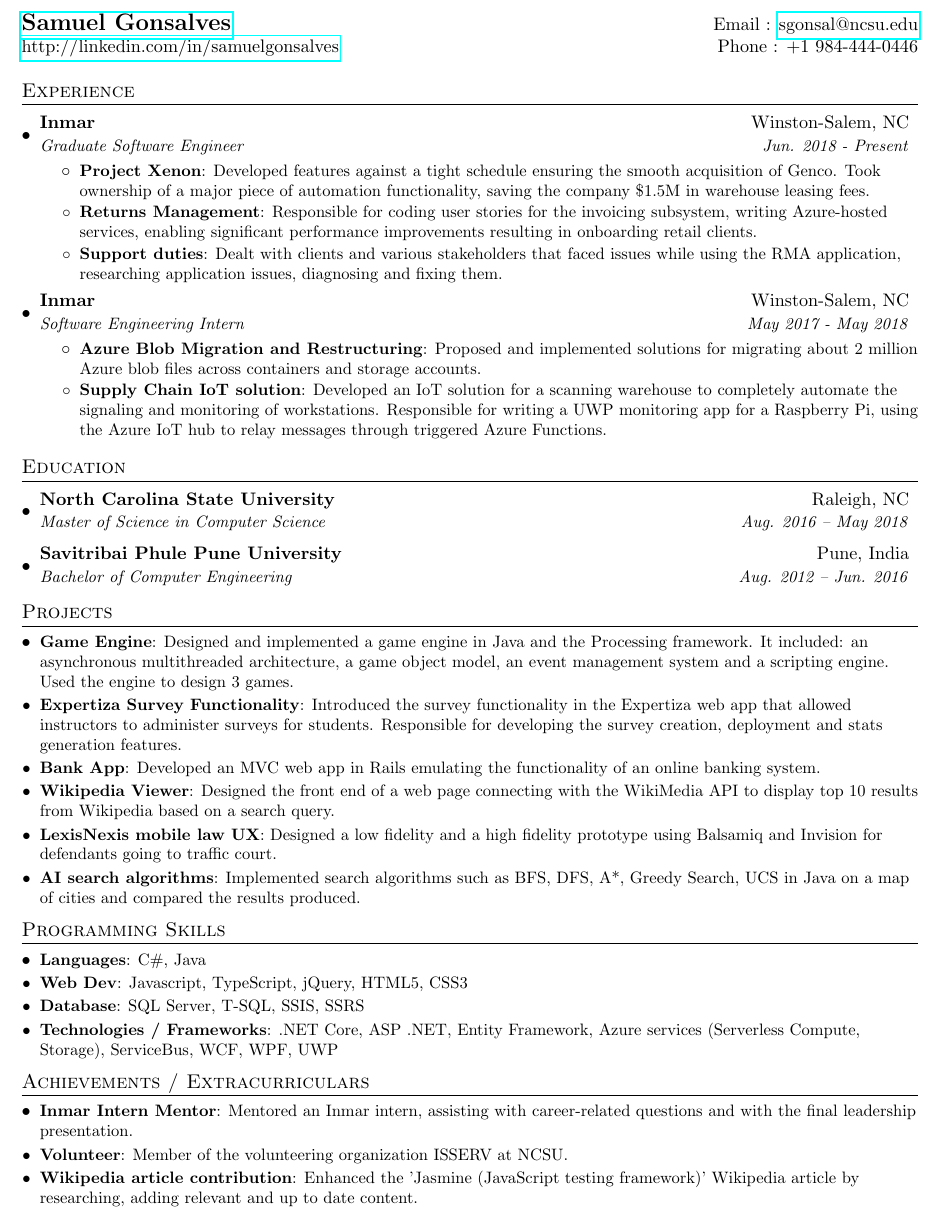
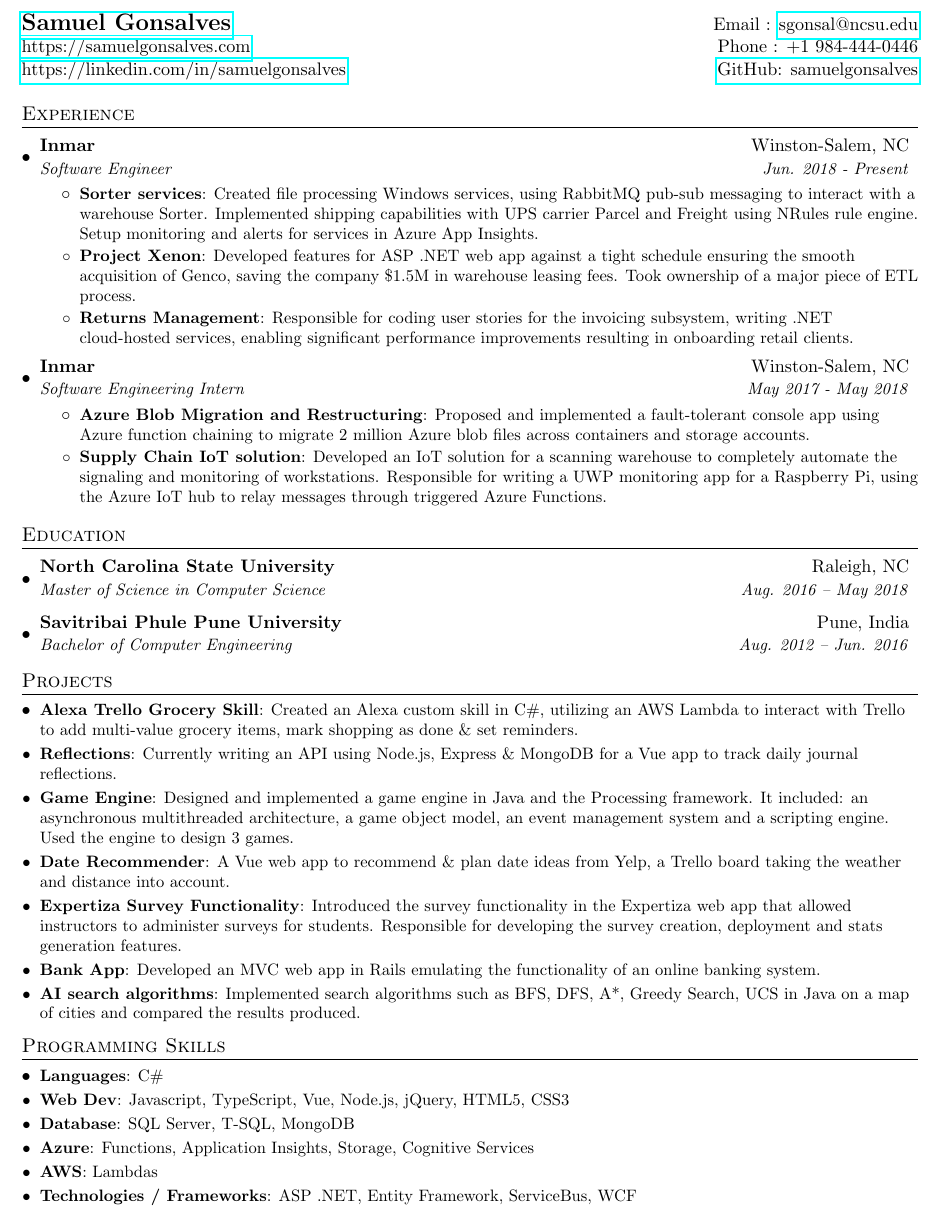
Before and after one commit to samuelgonsalves/resume, a LaTeX CV (my_resume.tex): part of the page, cut so that both start at the same text. Compiled offline with pdfLaTeX.

Commit message:
Updates to resume

```diff
--- a/my_resume.tex
+++ b/my_resume.tex
@@ -67,8 +67,9 @@
 %----------HEADING-----------------
 
 \begin{tabular*}{\textwidth}{l@{\extracolsep{\fill}}r}
-  \textbf{\href{http://linkedin.com/in/samuelgonsalves/}{\Large Samuel Gonsalves}} & Email : \href{mailto:sgonsal@ncsu.edu}{sgonsal@ncsu.edu}\\
-  \href{http://linkedin.com/in/samuelgonsalves/}{http://linkedin.com/in/samuelgonsalves} & Phone : {+1 984-444-0446}\\
+  \textbf{\href{https://samuelgonsalves.com}{\Large Samuel Gonsalves}} & Email : \href{mailto:sgonsal@ncsu.edu}{sgonsal@ncsu.edu}\\
+  \href{https://samuelgonsalves.com}{https://samuelgonsalves.com} & Phone : {+1 984-444-0446}\\
+  \href{https://linkedin.com/in/samuelgonsalves}{https://linkedin.com/in/samuelgonsalves}} & \href{https://github.com/samuelgonsalves/}{GitHub: samuelgonsalves}\\
 \end{tabular*}
 
 %-----------EXPERIENCE-----------------
@@ -77,21 +78,21 @@
   \resumeSubHeadingListStart
   \resumeSubheading
       {Inmar }{Winston-Salem, NC}
-      {Graduate Software Engineer}{Jun. 2018 - Present}
+      {Software Engineer}{Jun. 2018 - Present}
     \resumeItemListStart
+    \resumeItem{Sorter services}
+          {Created file processing Windows services, using RabbitMQ pub-sub messaging to interact with a warehouse Sorter. Implemented shipping capabilities with UPS carrier Parcel and Freight using NRules rule engine. Setup monitoring and alerts for services in Azure App Insights.}
         \resumeItem{Project Xenon}
-          {Developed features against a tight schedule ensuring the smooth acquisition of Genco. Took ownership of a major piece of automation functionality, saving the company \$1.5M in warehouse leasing fees.}
+          {Developed features for ASP .NET web app against a tight schedule ensuring the smooth acquisition of Genco, saving the company \$1.5M in warehouse leasing fees. Took ownership of a major piece of ETL process. }
         \resumeItem{Returns Management}
-          {Responsible for coding user stories for the invoicing subsystem, writing Azure-hosted services, enabling significant performance improvements resulting in onboarding retail clients.}
-        \resumeItem{Support duties}
-          {Dealt with clients and various stakeholders that faced issues while using the RMA application, researching application issues, diagnosing and fixing them. }
-       \resumeItemListEnd
+          {Responsible for coding user stories for the invoicing subsystem, writing .NET cloud-hosted services, enabling significant performance improvements resulting in onboarding retail clients.}
+      \resumeItemListEnd
 \resumeSubheading
       {Inmar }{Winston-Salem, NC}
       {Software Engineering Intern}{May 2017 - May 2018}
       \resumeItemListStart
         \resumeItem{Azure Blob Migration and Restructuring}
-          {Proposed and implemented solutions for migrating about 2 million Azure blob files across containers and storage accounts.}
+          {Proposed and implemented a fault-tolerant console app using Azure function chaining to migrate 2 million Azure blob files across containers and storage accounts.}
         \resumeItem{Supply Chain IoT solution}
           {Developed an IoT solution for a scanning warehouse to completely automate the signaling and monitoring of workstations. Responsible for writing a UWP monitoring app for a Raspberry Pi, using the Azure IoT hub to relay messages through triggered Azure Functions.}
       \resumeItemListEnd
@@ -113,16 +114,18 @@
 
 \section{Projects}
   \resumeSubHeadingListStart
+  	\resumeSubItem{Alexa Trello Grocery Skill}
+      {Created an Alexa custom skill in C\#, utilizing an AWS Lambda to interact with Trello to add multi-value grocery items, mark shopping as done \& set reminders.}
+    \resumeSubItem{Reflections}
+      {Currently writing an API using Node.js, Express \& MongoDB for a Vue app to track daily journal reflections.}
     \resumeSubItem{Game Engine}
       {Designed and implemented a game engine in Java and the Processing framework. It included: an asynchronous multithreaded architecture, a game object model, an event management system and a scripting engine. Used the engine to design 3 games.}
+      \resumeSubItem{Date Recommender}
+      {A Vue web app to recommend \& plan date ideas from Yelp, a Trello board taking the weather and distance into account.}
     \resumeSubItem{Expertiza Survey Functionality}
       {Introduced the survey functionality in the Expertiza web app that allowed instructors to administer surveys for students. Responsible for developing the survey creation, deployment and stats generation features.}
     \resumeSubItem{Bank App}
       {Developed an MVC web app in Rails emulating the functionality of an online banking system.}
-    \resumeSubItem{Wikipedia Viewer}
-      {Designed the front end of a web page connecting with the WikiMedia API to display top 10 results from Wikipedia based on a search query.}
-    \resumeSubItem{LexisNexis mobile law UX}
-      {Designed a low fidelity and a high fidelity prototype using Balsamiq and Invision for defendants going to traffic court.}
       \resumeSubItem{AI search algorithms}
       {Implemented search algorithms such as BFS, DFS, A*, Greedy Search, UCS in Java on a map of cities and compared the results produced.}
   \resumeSubHeadingListEnd
@@ -131,22 +134,12 @@
 
 \section{Programming Skills}
   \resumeSubHeadingListStart
-    \resumeSubItem{Languages}{C\#, Java}
-    \resumeSubItem{Web Dev}{Javascript, TypeScript, jQuery, HTML5, CSS3}
-    \resumeSubItem{Database}{SQL Server, T-SQL, SSIS, SSRS}
-    \resumeSubItem{Technologies / Frameworks}{.NET Core, ASP .NET, Entity Framework, Azure services (Serverless Compute, Storage), ServiceBus, WCF, WPF, UWP}
-  \resumeSubHeadingListEnd
-
-%---------EXTRACURRICULARS-------------
-
-\section{Achievements / Extracurriculars}
-  \resumeSubHeadingListStart
-    \resumeSubItem{Inmar Intern Mentor}
-      {Mentored an Inmar intern, assisting with career-related questions and with the final leadership presentation.}
-    \resumeSubItem{Volunteer}
-      {Member of the volunteering organization ISSERV at NCSU.}
-    \resumeSubItem{Wikipedia article contribution}
-      {Enhanced the 'Jasmine (JavaScript testing framework)' Wikipedia article by researching, adding relevant and up to date content.}
+    \resumeSubItem{Languages}{C\#}
+    \resumeSubItem{Web Dev}{Javascript, TypeScript, Vue, Node.js, jQuery, HTML5, CSS3}
+    \resumeSubItem{Database}{SQL Server, T-SQL, MongoDB}
+    \resumeSubItem{Azure}{Functions, Application Insights, Storage, Cognitive Services}
+    \resumeSubItem{AWS}{Lambdas}
+    \resumeSubItem{Technologies / Frameworks}{ASP .NET, Entity Framework, ServiceBus, WCF}
   \resumeSubHeadingListEnd
 
 %-------------------------------------------
```
